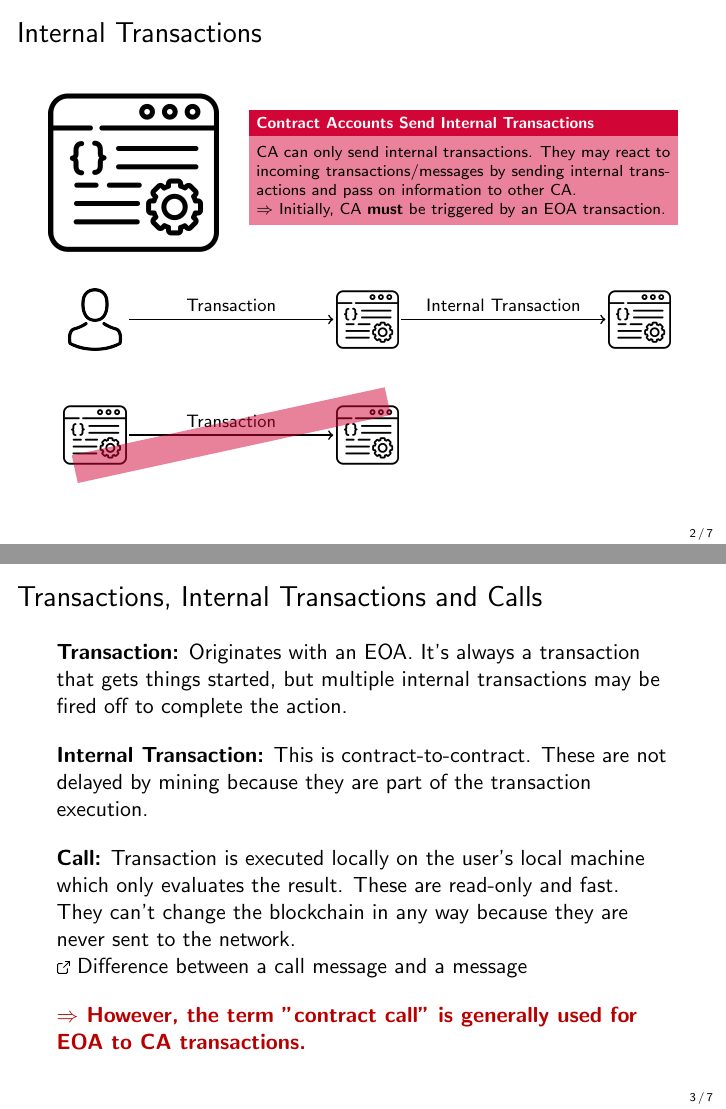
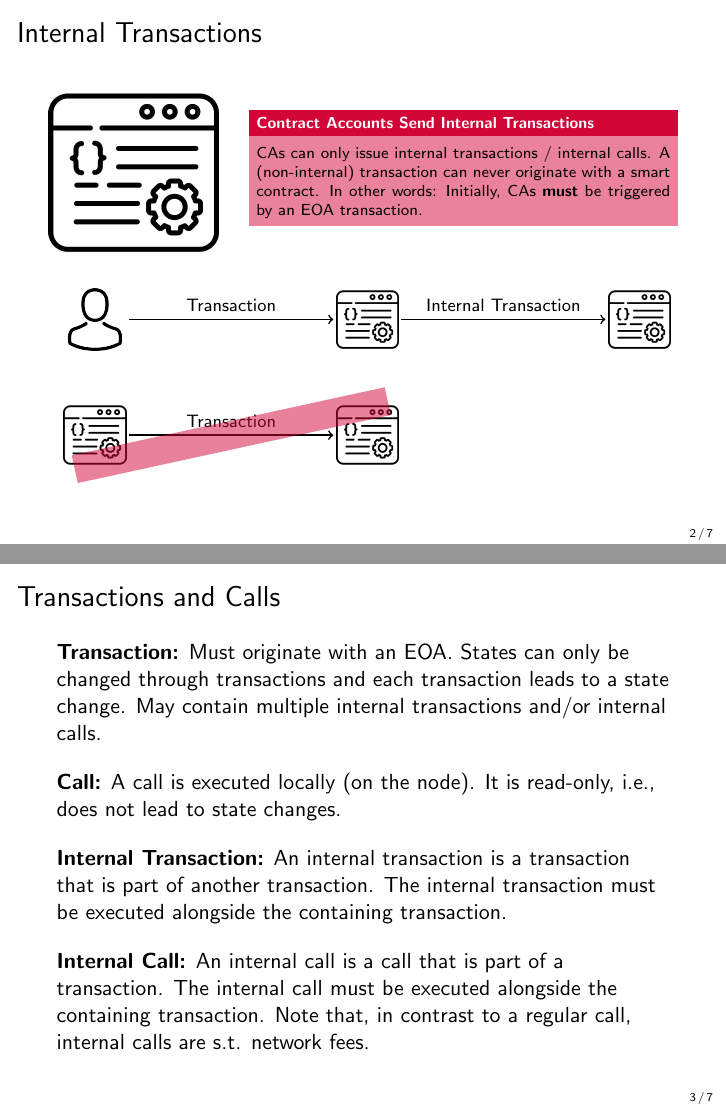
Before and after one commit to cifunibas/Smart-Contracts-DeFi, LaTeX slides (slides/transactions.tex): pages 3 and 4 of 8, joined at a grey line. Compiled offline with pdfLaTeX; a LaTeX package or settings file that is missing is left out.

Commit message:
Change transaction/call definitions

```diff
--- a/slides/transactions.tex
+++ b/slides/transactions.tex
@@ -63,8 +63,7 @@
 
 	\begin{column}{0.7\textwidth}
 		\begin{keytakeaway}{Contract Accounts Send Internal Transactions}
-			CA can only send internal transactions. They may react to incoming transactions/messages by sending internal transactions and pass on information to other CA.\\
-			$\Rightarrow$ Initially, CA \textbf{must} be triggered by an EOA transaction.
+			CAs can only issue internal transactions / internal calls. A (non-internal) transaction can never originate with a smart contract. In other words: Initially, CAs \textbf{must} be triggered by an EOA transaction.
 		\end{keytakeaway}
 	\end{column}
 
@@ -83,29 +82,30 @@
 %%%
 
 %%%
-\begin{frame}{Transactions, Internal Transactions and Calls}
+\begin{frame}{Transactions and Calls}
 
-\textbf{Transaction:} Originates with an EOA. It's always a transaction that gets things started, but multiple internal transactions may be fired off to complete the action.
+\textbf{Transaction:} Must originate with an EOA. States can only be changed through transactions and each transaction leads to a state change. May contain multiple internal transactions and/or internal calls.
 
 \vspace{1em}
 
 \uncover<2->{
-	\textbf{Internal Transaction:} This is contract-to-contract. These are not delayed by mining because they are part of the transaction execution.
-	}
+	\textbf{Call:} A call is executed locally (on the node). It is read-only, i.e., does not lead to state changes. \\
+
 \vspace{1em}
 
 \uncover<3->{
-	\textbf{Call:} Transaction is executed locally on the user's local machine which only evaluates the result. These are read-only and fast. They can't change the blockchain in any way because they are never sent to the network. \\
-	\link \href{https://ethereum.stackexchange.com/questions/12065/what-is-the-difference-between-a-call-message-call-and-a-message}{Difference between a call message and a message}
-}
+	\textbf{Internal Transaction:} An internal transaction is a transaction that is part of another transaction. The internal transaction must be executed alongside the containing transaction.
+	}
 
 \vspace{1em}
 
 \uncover<4->{
-\color{focus}
-\textbf{$\Rightarrow$ However, the term "contract call" is generally used for EOA to CA transactions.}
-\color{black}
+	\textbf{Internal Call:} An internal call is a call that is part of a transaction. The internal call must be executed alongside the containing transaction. Note that, in contrast to a regular call, internal calls are s.t. network fees.
+	}
+
 }
+
+
 
 \end{frame}
 %%%
```
